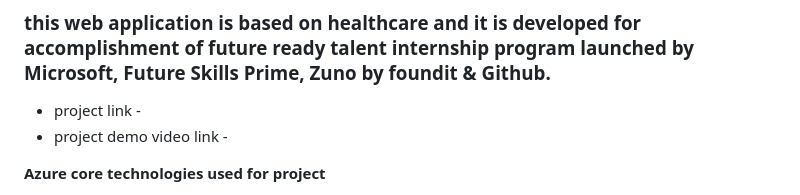
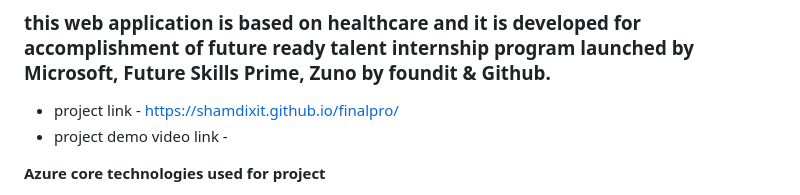
Before and after one commit to Shamdixit/finalpro, a Markdown page: README.md, the part around the change. Drawn GitHub-style.

```diff
--- a/README.md
+++ b/README.md
@@ -2,7 +2,7 @@
 this is a web based application developed for health care facilities.
 ### this web application is based on healthcare and it is developed for accomplishment of future ready talent internship program launched by Microsoft, Future Skills Prime, Zuno by foundit & Github.
 
-* project link -
+* project link - https://shamdixit.github.io/finalpro/
 * project demo video link -
 
 
```
